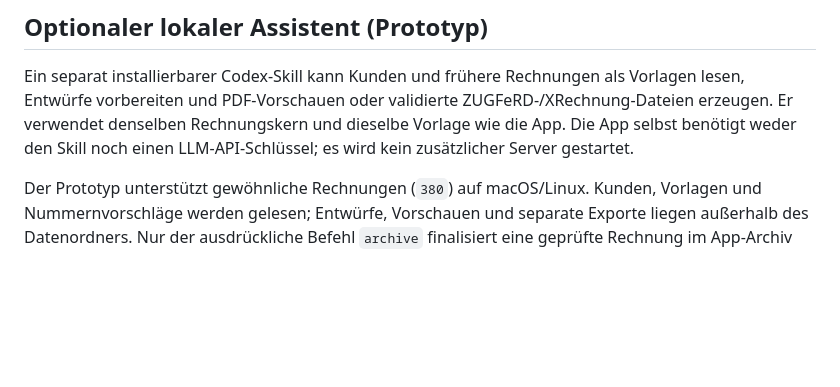
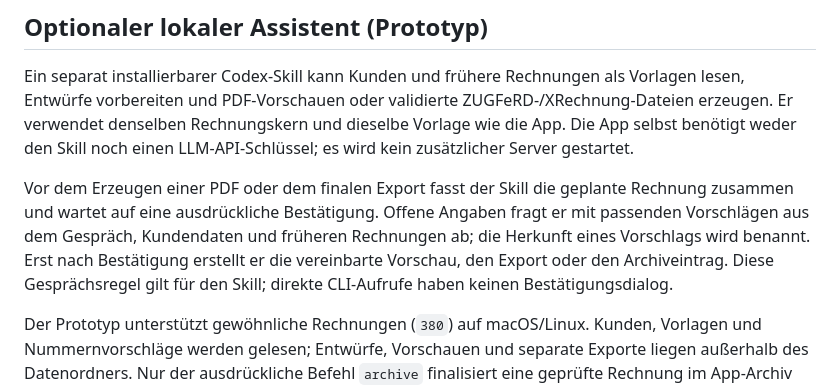
Before and after one commit to timhoefer/eRechnung, a Markdown page: README.md, the part around the change. Rendered like a GitHub page; blank space fills up the shorter version.

Commit message:
Confirm invoice proposals before creation and suggest known details

```diff
--- a/README.md
+++ b/README.md
@@ -57,6 +57,13 @@ Vorlagen lesen, Entwürfe vorbereiten und PDF-Vorschauen oder validierte
 ZUGFeRD-/XRechnung-Dateien erzeugen. Er verwendet denselben Rechnungskern und
 dieselbe Vorlage wie die App. Die App selbst benötigt weder den Skill noch einen
 LLM-API-Schlüssel; es wird kein zusätzlicher Server gestartet.
+
+Vor dem Erzeugen einer PDF oder dem finalen Export fasst der Skill die geplante
+Rechnung zusammen und wartet auf eine ausdrückliche Bestätigung. Offene Angaben
+fragt er mit passenden Vorschlägen aus dem Gespräch, Kundendaten und früheren
+Rechnungen ab; die Herkunft eines Vorschlags wird benannt. Erst nach Bestätigung
+erstellt er die vereinbarte Vorschau, den Export oder den Archiveintrag. Diese
+Gesprächsregel gilt für den Skill; direkte CLI-Aufrufe haben keinen Bestätigungsdialog.
 
 Der Prototyp unterstützt gewöhnliche Rechnungen (`380`) auf macOS/Linux. Kunden,
 Vorlagen und Nummernvorschläge werden gelesen; Entwürfe, Vorschauen und separate
```
Also changed, not shown: 2 other files.
